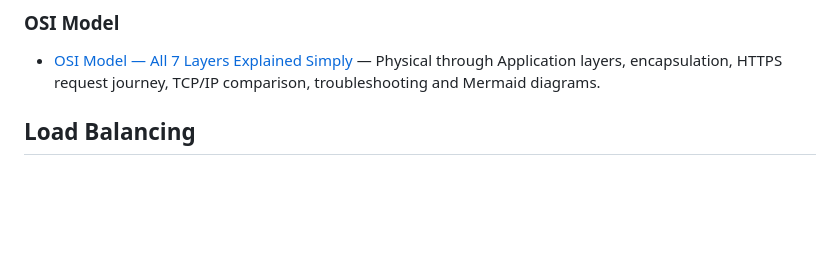
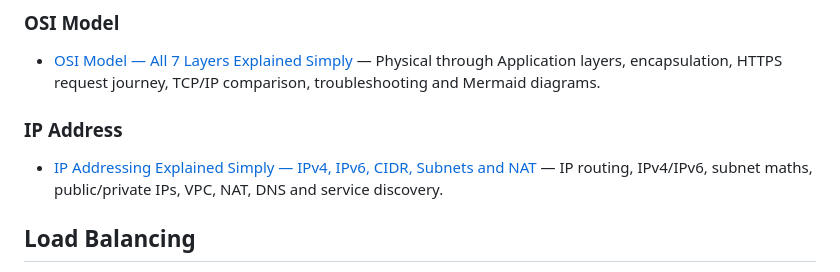
Before and after one commit to jayeshsharma2605/distributed-systems-notes, a Markdown page: README.md, the part around the change. GitHub-like rendering; blank space fills up the shorter version.

Commit message:
Add IP Address section under Networking in README

```diff
--- a/README.md
+++ b/README.md
@@ -9,6 +9,10 @@ A collection of easy-to-follow study notes about distributed systems and system
 ### OSI Model
 
 - [OSI Model — All 7 Layers Explained Simply](Networking/OSI_Model/OSI_Model_7_Layers.md) — Physical through Application layers, encapsulation, HTTPS request journey, TCP/IP comparison, troubleshooting and Mermaid diagrams.
+
+### IP Address
+
+- [IP Addressing Explained Simply — IPv4, IPv6, CIDR, Subnets and NAT](Networking/IP_Address/IP_Addressing_Explained.md) — IP routing, IPv4/IPv6, subnet maths, public/private IPs, VPC, NAT, DNS and service discovery.
 
 ## Load Balancing
 
```
